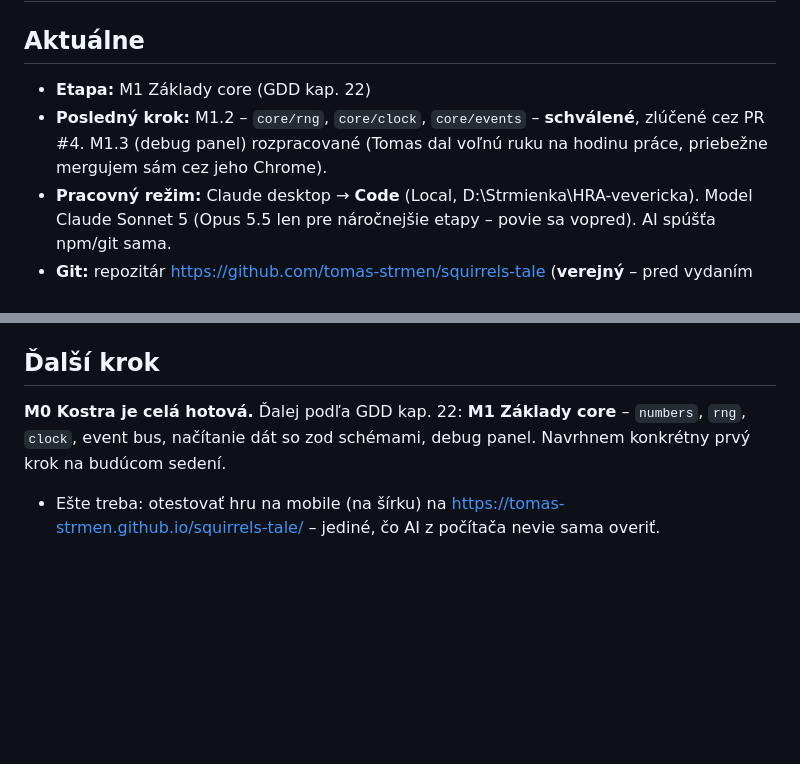
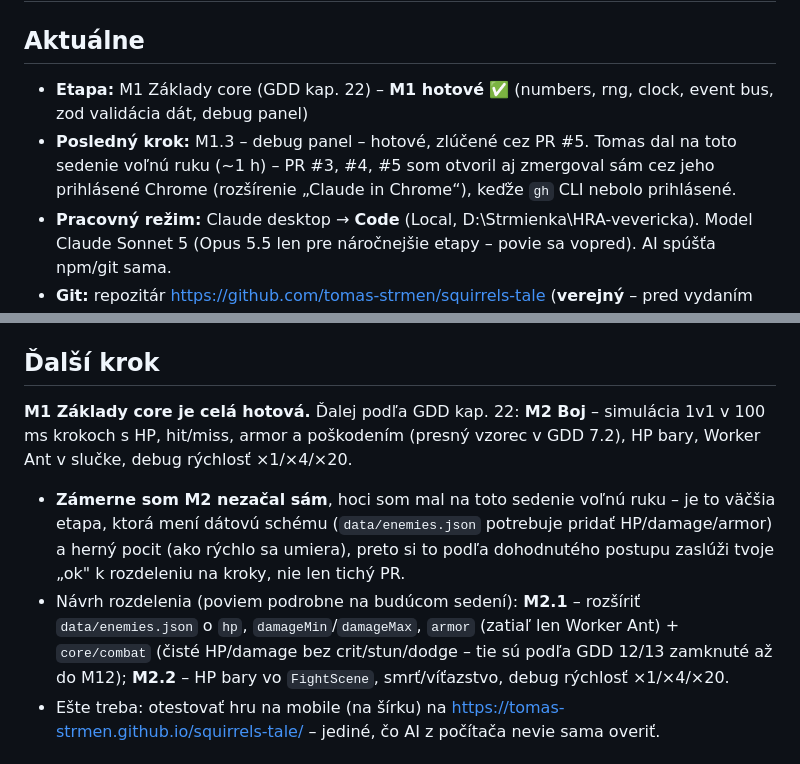
Before and after one commit to tomas-strmen/squirrels-tale, a Markdown page: PROGRESS.md, 2 parts joined by grey strips. GitHub-like rendering; blank space fills up the shorter version.

Commit message:
Update PROGRESS: M1 done, propose M2 split for next session
Co-Authored-By: Claude Sonnet 5 <noreply@anthropic.com>

```diff
--- a/PROGRESS.md
+++ b/PROGRESS.md
@@ -1,8 +1,8 @@
 # PROGRESS – stav vývoja
 
 ## Aktuálne
-- **Etapa:** M1 Základy core (GDD kap. 22)
-- **Posledný krok:** M1.2 – `core/rng`, `core/clock`, `core/events` – **schválené**, zlúčené cez PR #4. M1.3 (debug panel) rozpracované (Tomas dal voľnú ruku na hodinu práce, priebežne mergujem sám cez jeho Chrome).
+- **Etapa:** M1 Základy core (GDD kap. 22) – **M1 hotové** ✅ (numbers, rng, clock, event bus, zod validácia dát, debug panel)
+- **Posledný krok:** M1.3 – debug panel – hotové, zlúčené cez PR #5. Tomas dal na toto sedenie voľnú ruku (~1 h) – PR #3, #4, #5 som otvoril aj zmergoval sám cez jeho prihlásené Chrome (rozšírenie „Claude in Chrome“), keďže `gh` CLI nebolo prihlásené.
 - **Pracovný režim:** Claude desktop → **Code** (Local, D:\Strmienka\HRA-vevericka). Model Claude Sonnet 5 (Opus 5.5 len pre náročnejšie etapy – povie sa vopred). AI spúšťa npm/git sama.
 - **Git:** repozitár https://github.com/tomas-strmen/squirrels-tale (**verejný** – pred vydaním prepnúť na súkromný, GDD/ROADMAP etapa 6–7), vetva `main`, autor Tomas Strmen `<174743142+tomas-strmen@users.noreply.github.com>`. GitHub účet: **tomas-strmen** (súkromný, e-mail skrytý, blokovanie pushov s e-mailom zapnuté). CI (GitHub Actions) beží pri každom pushi/PR a je zelené. Od M0.3 zmeny cez Pull Request.
 - **Hra online:** https://tomas-strmen.github.io/squirrels-tale/ – automaticky sa aktualizuje po každom merge do `main`.
@@ -75,7 +75,17 @@
 - GDD v1.1 a v1.2 zapísané v `docs/GDD.md` aj v projekte (`claude/GDD.md`).
 
 ## Ďalší krok
-**M0 Kostra je celá hotová.** Ďalej podľa GDD kap. 22: **M1 Základy core** – `numbers`, `rng`, `clock`, event bus, načítanie dát so zod schémami, debug panel. Navrhnem konkrétny prvý krok na budúcom sedení.
+**M1 Základy core je celá hotová.** Ďalej podľa GDD kap. 22: **M2 Boj** – simulácia 1v1 v 100 ms
+krokoch s HP, hit/miss, armor a poškodením (presný vzorec v GDD 7.2), HP bary, Worker Ant
+v slučke, debug rýchlosť ×1/×4/×20.
+- **Zámerne som M2 nezačal sám**, hoci som mal na toto sedenie voľnú ruku – je to väčšia etapa,
+  ktorá mení dátovú schému (`data/enemies.json` potrebuje pridať HP/damage/armor) a herný pocit
+  (ako rýchlo sa umiera), preto si to podľa dohodnutého postupu zaslúži tvoje „ok" k rozdeleniu
+  na kroky, nie len tichý PR.
+- Návrh rozdelenia (poviem podrobne na budúcom sedení): **M2.1** – rozšíriť `data/enemies.json`
+  o `hp`, `damageMin`/`damageMax`, `armor` (zatiaľ len Worker Ant) + `core/combat` (čisté HP/damage
+  bez crit/stun/dodge – tie sú podľa GDD 12/13 zamknuté až do M12); **M2.2** – HP bary vo
+  `FightScene`, smrť/víťazstvo, debug rýchlosť ×1/×4/×20.
 - Ešte treba: otestovať hru na mobile (na šírku) na https://tomas-strmen.github.io/squirrels-tale/ – jediné, čo AI z počítača nevie sama overiť.
 
 ## Rozhodnutia (2026-09-26)
```
